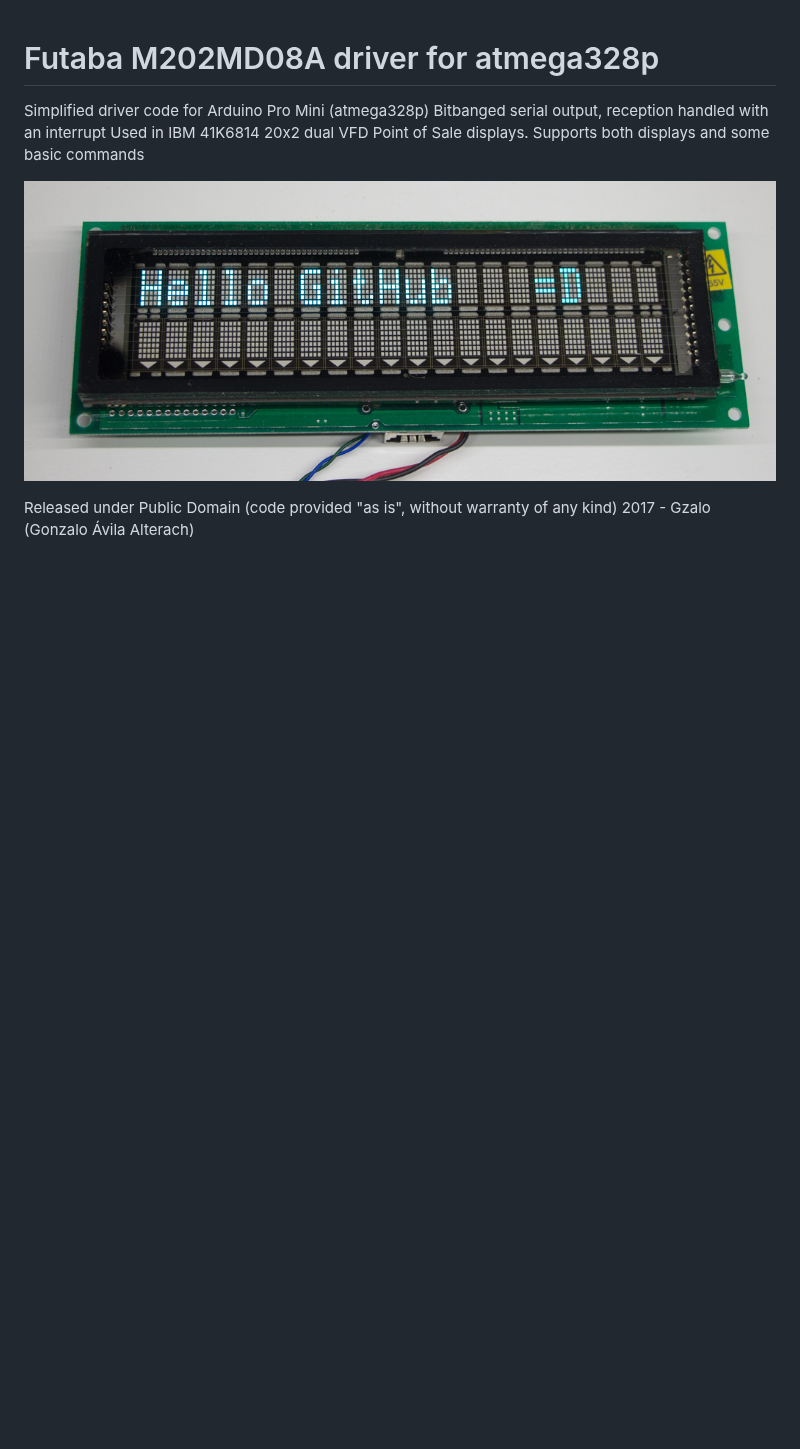
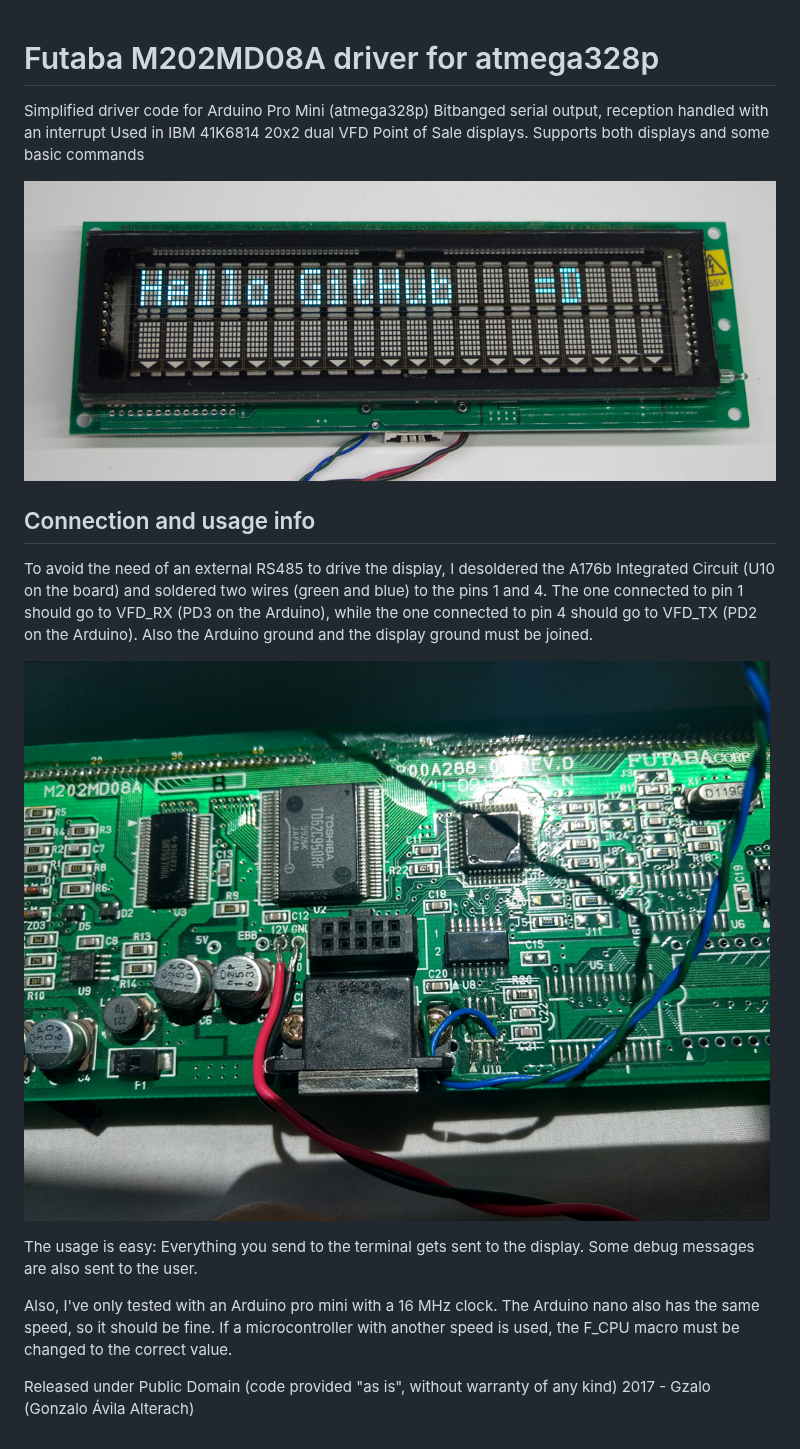
Before and after one commit to gzalo/LCD-M202MD08A, a Markdown page: README.md, the part around the change. Drawn GitHub-style; pictures changed too: photo_connInfo.jpg (added); blank space fills up the shorter version.

Commit message:
Improved readme (conn info)

```diff
--- a/README.md
+++ b/README.md
@@ -6,5 +6,16 @@ Supports both displays and some basic commands
 
 ![Photo of LCD](photo.jpg?raw=true)
 
+## Connection and usage info
+
+To avoid the need of an external RS485 to drive the display, I desoldered the A176b Integrated Circuit (U10 on the board) and soldered two wires (green and blue) to the pins 1 and 4. The one connected to pin 1 should go to VFD_RX (PD3 on the Arduino), while the one connected to pin 4 should go to VFD_TX (PD2 on
+the Arduino). Also the Arduino ground and the display ground must be joined.
+
+![Connection of LCD](photo_connInfo.jpg)
+
+The usage is easy: Everything you send to the terminal gets sent to the display. Some debug messages are also sent to the user.
+
+Also, I've only tested with an Arduino pro mini with a 16 MHz clock. The Arduino nano also has the same speed, so it should be fine. If a microcontroller with another speed is used, the F_CPU macro must be changed to the correct value.
+
 Released under Public Domain (code provided "as is", without warranty of any kind)
 2017 - Gzalo (Gonzalo Ávila Alterach)
```
